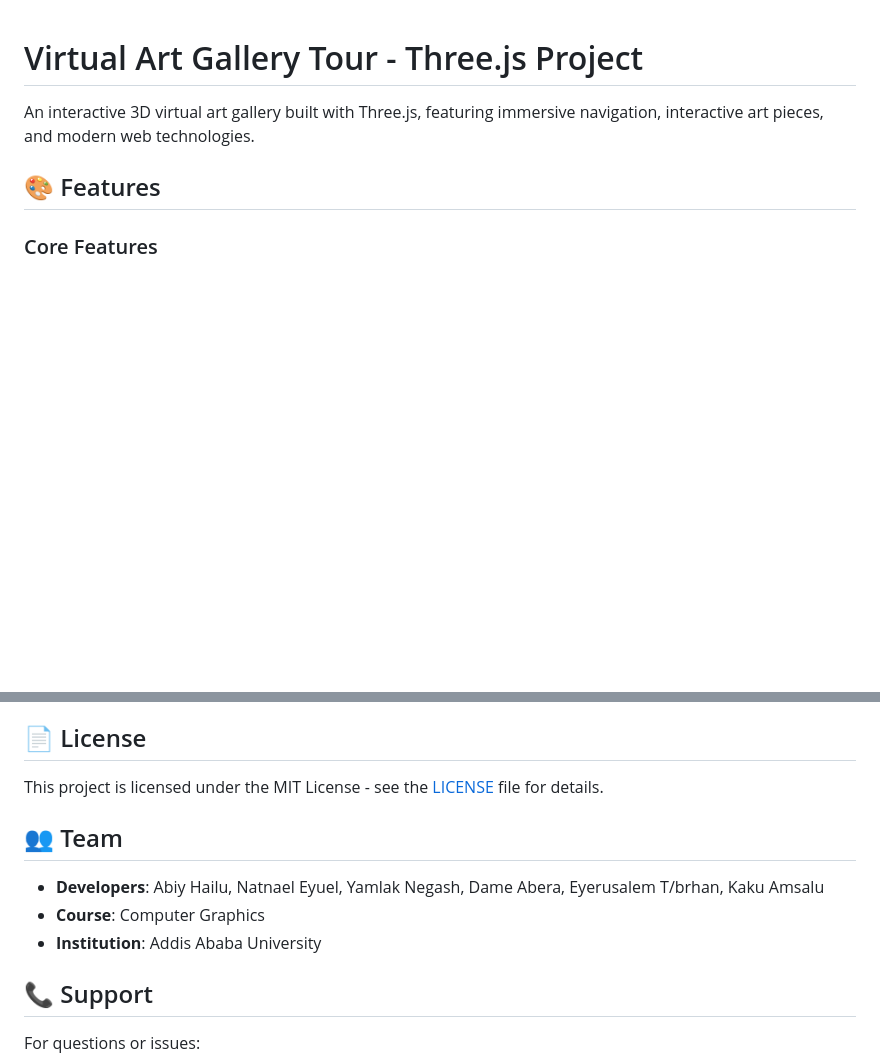
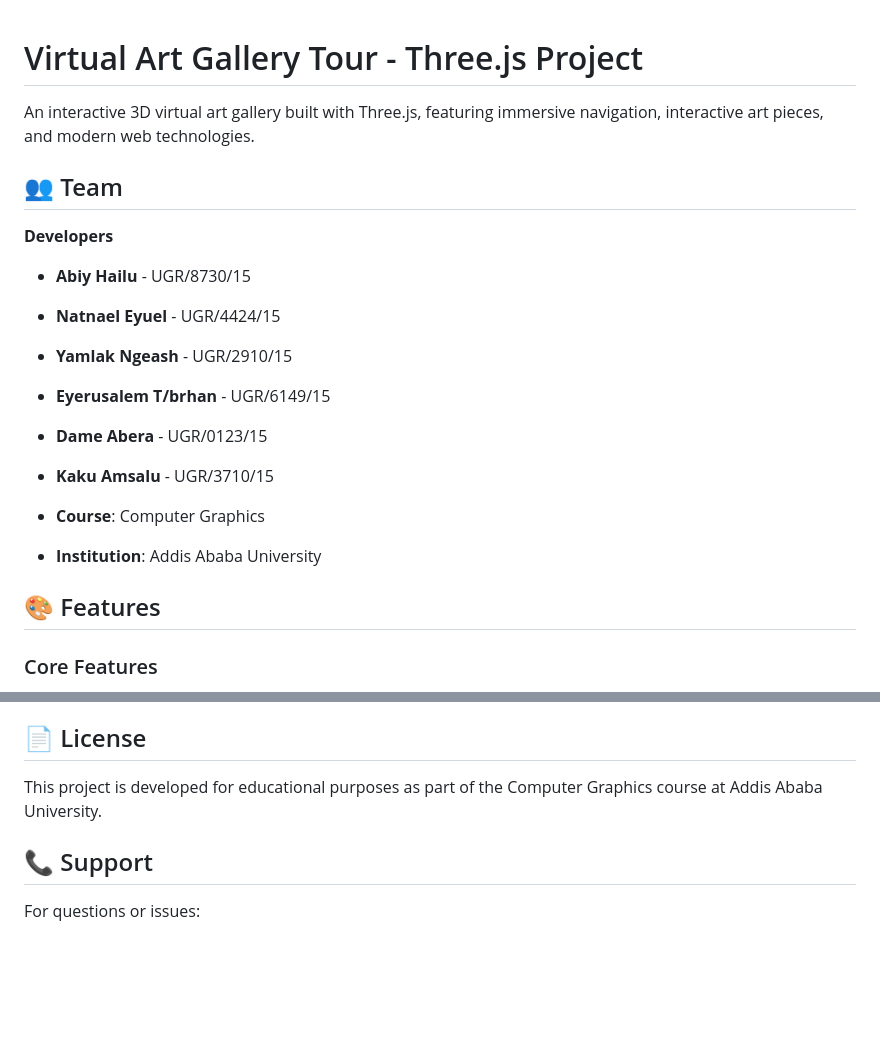
Before and after one commit to abi556/virtual-art-gallery-tour-threejs, a Markdown page: README.md, 2 parts joined by grey strips. Rendered like a GitHub page; blank space fills up the shorter version.

```diff
--- a/README.md
+++ b/README.md
@@ -1,6 +1,18 @@
 # Virtual Art Gallery Tour - Three.js Project
 
 An interactive 3D virtual art gallery built with Three.js, featuring immersive navigation, interactive art pieces, and modern web technologies.
+
+## 👥 Team
+**Developers**
+- **Abiy Hailu** - UGR/8730/15
+- **Natnael Eyuel** - UGR/4424/15
+- **Yamlak Ngeash** - UGR/2910/15
+- **Eyerusalem T/brhan** - UGR/6149/15
+- **Dame Abera** - UGR/0123/15
+- **Kaku Amsalu** - UGR/3710/15
+
+- **Course**: Computer Graphics
+- **Institution**: Addis Ababa University
 
 ## 🎨 Features
 
@@ -230,13 +242,7 @@ This project demonstrates understanding of:
 
 ## 📄 License
 
-This project is licensed under the MIT License - see the [LICENSE](LICENSE) file for details.
-
-## 👥 Team
-
-- **Developers**: Abiy Hailu, Natnael Eyuel, Yamlak Negash, Dame Abera, Eyerusalem T/brhan, Kaku Amsalu
-- **Course**: Computer Graphics
-- **Institution**: Addis Ababa University
+This project is developed for educational purposes as part of the Computer Graphics course at Addis Ababa University.
 
 ## 📞 Support
 
```
